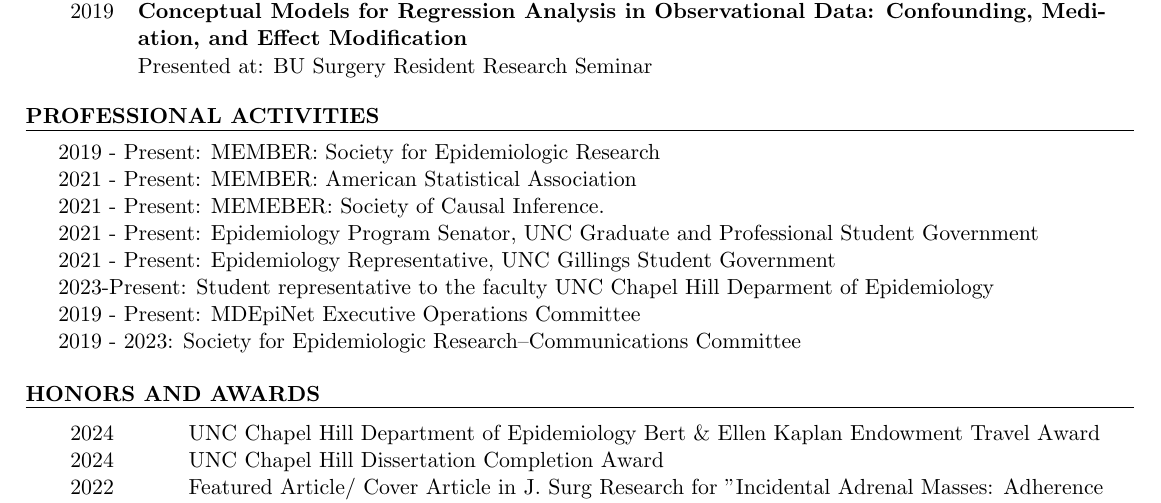
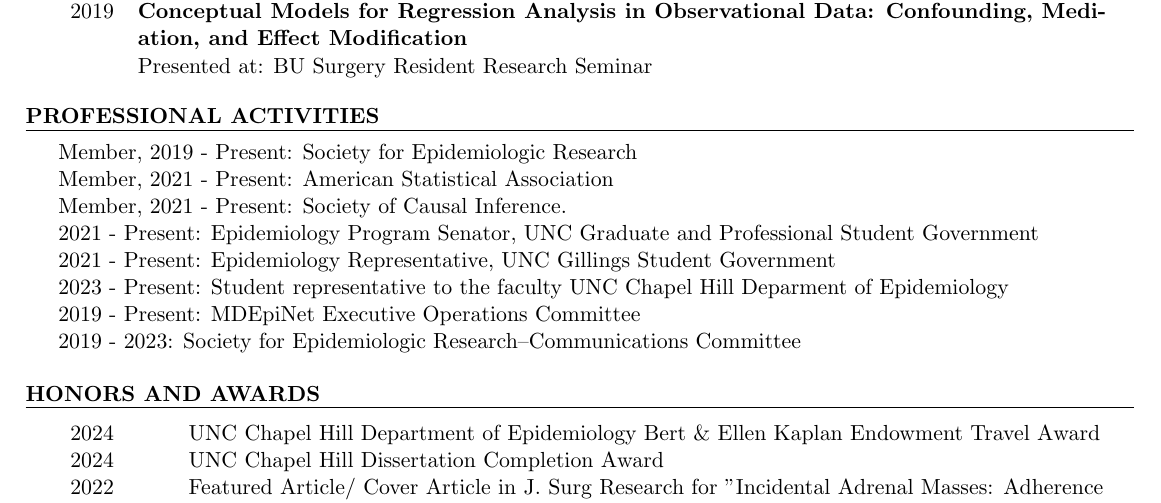
Before and after one commit to tpfeeney/CV, a LaTeX CV (CV.tex): part of page 6 of 9, cut so that both start at the same text. Compiled offline with pdfLaTeX.

Commit message:
misc corrections

```diff
--- a/CV.tex
+++ b/CV.tex
@@ -280,12 +280,12 @@
 % Activities
 %----------------------------------------------------------------------------------------
 \begin{rSection}{Professional Activities}
-   2019 - Present: MEMBER: Society for Epidemiologic Research\\
-   2021 - Present: MEMBER: American Statistical Association\\
-   2021 - Present: MEMEBER: Society of  Causal Inference.\\
+   Member, 2019 - Present: Society for Epidemiologic Research\\
+   Member, 2021 - Present: American Statistical Association\\
+   Member, 2021 - Present: Society of  Causal Inference.\\
    2021 - Present: Epidemiology Program Senator,  UNC Graduate and Professional Student Government\\
    2021 - Present: Epidemiology Representative, UNC Gillings Student Government \\
-   2023-Present: Student representative to the faculty UNC Chapel Hill Deparment of Epidemiology\\
+   2023 - Present: Student representative to the faculty UNC Chapel Hill Deparment of Epidemiology\\
    2019 - Present: MDEpiNet Executive Operations Committee\\
    2019 - 2023: Society for Epidemiologic Research--Communications Committee
 
```
Also changed, not shown: CV.pdf.
